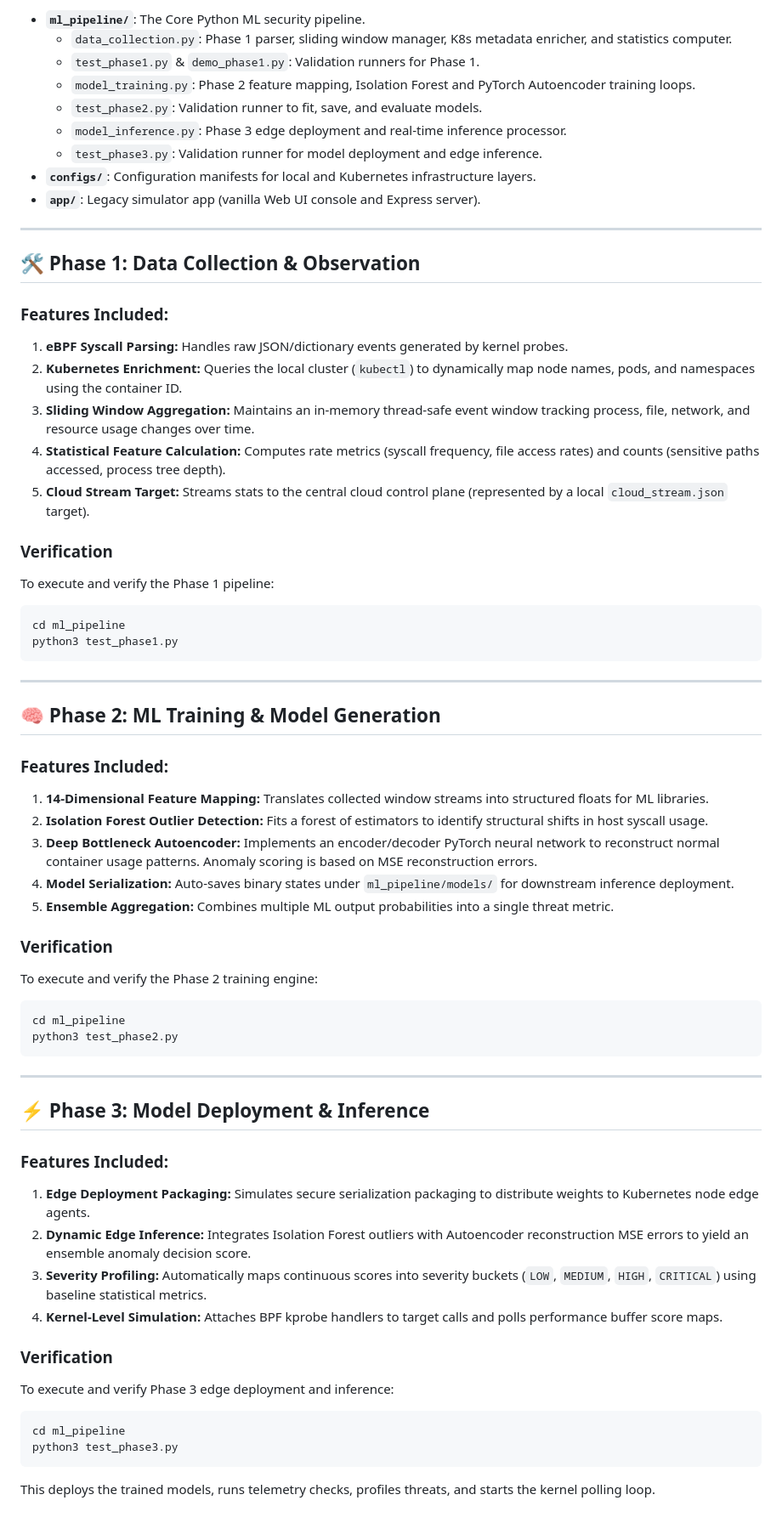
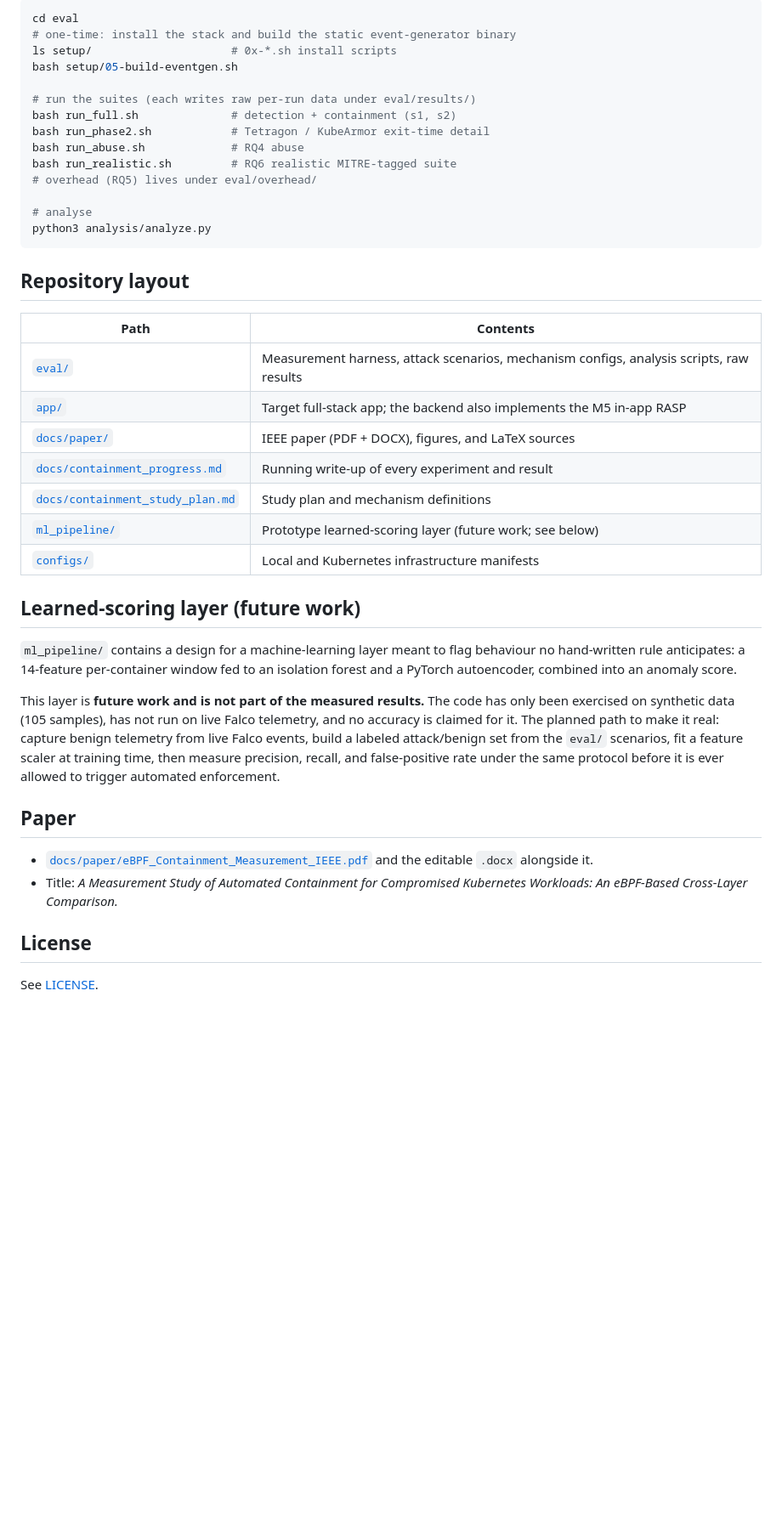
Before and after one commit to Naveen4421/real_time_security_using_ebpf, a Markdown page: README.md, the part around one of its changes. Shown at 85% size. Drawn GitHub-style; blank space fills up the shorter version.

````diff
--- a/README.md
+++ b/README.md
@@ -52,64 +64,54 @@ remains is writing up the results; all measurements are done.
 
-*   **`ml_pipeline/`**: The Core Python ML security pipeline.
-    *   `data_collection.py`: Phase 1 parser, sliding window manager, K8s metadata enricher, and statistics computer.
-    *   `test_phase1.py` & `demo_phase1.py`: Validation runners for Phase 1.
-    *   `model_training.py`: Phase 2 feature mapping, Isolation Forest and PyTorch Autoencoder training loops.
-    *   `test_phase2.py`: Validation runner to fit, save, and evaluate models.
-    *   `model_inference.py`: Phase 3 edge deployment and real-time inference processor.
-    *   `test_phase3.py`: Validation runner for model deployment and edge inference.
-*   **`configs/`**: Configuration manifests for local and Kubernetes infrastructure layers.
-*   **`app/`**: Legacy simulator app (vanilla Web UI console and Express server).
+```bash
+cd eval
+# one-time: install the stack and build the static event-generator binary
+ls setup/                     # 0x-*.sh install scripts
+bash setup/05-build-eventgen.sh
 
----
+# run the suites (each writes raw per-run data under eval/results/)
+bash run_full.sh              # detection + containment (s1, s2)
+bash run_phase2.sh            # Tetragon / KubeArmor exit-time detail
+bash run_abuse.sh             # RQ4 abuse
+bash run_realistic.sh         # RQ6 realistic MITRE-tagged suite
+# overhead (RQ5) lives under eval/overhead/
 
-## 🛠️ Phase 1: Data Collection & Observation
-
-### Features Included:
-1. **eBPF Syscall Parsing:** Handles raw JSON/dictionary events generated by kernel probes.
-2. **Kubernetes Enrichment:** Queries the local cluster (`kubectl`) to dynamically map node names, pods, and namespaces using the container ID.
-3. **Sliding Window Aggregation:** Maintains an in-memory thread-safe event window tracking process, file, network, and resource usage changes over time.
-4. **Statistical Feature Calculation:** Computes rate metrics (syscall frequency, file access rates) and counts (sensitive paths accessed, process tree depth).
-5. **Cloud Stream Target:** Streams stats to the central cloud control plane (represented by a local `cloud_stream.json` target).
-
-### Verification
-To execute and verify the Phase 1 pipeline:
-```bash
-cd ml_pipeline
-python3 test_phase1.py
+# analyse
+python3 analysis/analyze.py
 ```
 
----
+## Repository layout
 
-## 🧠 Phase 2: ML Training & Model Generation
+| Path | Contents |
+|---|---|
+| [`eval/`](eval/README.md) | Measurement harness, attack scenarios, mechanism configs, analysis scripts, raw results |
+| [`app/`](app/) | Target full-stack app; the backend also implements the M5 in-app RASP |
+| [`docs/paper/`](docs/paper/) | IEEE paper (PDF + DOCX), figures, and LaTeX sources |
+| [`docs/containment_progress.md`](docs/containment_progress.md) | Running write-up of every experiment and result |
+| [`docs/containment_study_plan.md`](docs/containment_study_plan.md) | Study plan and mechanism definitions |
+| [`ml_pipeline/`](ml_pipeline/) | Prototype learned-scoring layer (future work; see below) |
+| [`configs/`](configs/) | Local and Kubernetes infrastructure manifests |
 
-### Features Included:
-1. **14-Dimensional Feature Mapping:** Translates collected window streams into structured floats for ML libraries.
-2. **Isolation Forest Outlier Detection:** Fits a forest of estimators to identify structural shifts in host syscall usage.
-3. **Deep Bottleneck Autoencoder:** Implements an encoder/decoder PyTorch neural network to reconstruct normal container usage patterns. Anomaly scoring is based on MSE reconstruction errors.
-4. **Model Serialization:** Auto-saves binary states under `ml_pipeline/models/` for downstream inference deployment.
-5. **Ensemble Aggregation:** Combines multiple ML output probabilities into a single threat metric.
+## Learned-scoring layer (future work)
 
-### Verification
-To execute and verify the Phase 2 training engine:
-```bash
-cd ml_pipeline
-python3 test_phase2.py
-```
+`ml_pipeline/` contains a design for a machine-learning layer meant to flag
+behaviour no hand-written rule anticipates: a 14-feature per-container window fed
+to an isolation forest and a PyTorch autoencoder, combined into an anomaly score.
 
----
+This layer is **future work and is not part of the measured results.** The code
+has only been exercised on synthetic data (105 samples), has not run on live
+Falco telemetry, and no accuracy is claimed for it. The planned path to make it
+real: capture benign telemetry from live Falco events, build a labeled
+attack/benign set from the `eval/` scenarios, fit a feature scaler at training
+time, then measure precision, recall, and false-positive rate under the same
+protocol before it is ever allowed to trigger automated enforcement.
 
-## ⚡ Phase 3: Model Deployment & Inference
+## Paper
 
-### Features Included:
-1. **Edge Deployment Packaging:** Simulates secure serialization packaging to distribute weights to Kubernetes node edge agents.
-2. **Dynamic Edge Inference:** Integrates Isolation Forest outliers with Autoencoder reconstruction MSE errors to yield an ensemble anomaly decision score.
-3. **Severity Profiling:** Automatically maps continuous scores into severity buckets (`LOW`, `MEDIUM`, `HIGH`, `CRITICAL`) using baseline statistical metrics.
-4. **Kernel-Level Simulation:** Attaches BPF kprobe handlers to target calls and polls performance buffer score maps.
+- [`docs/paper/eBPF_Containment_Measurement_IEEE.pdf`](docs/paper/) and the
+  editable `.docx` alongside it.
+- Title: *A Measurement Study of Automated Containment for Compromised Kubernetes
+  Workloads: An eBPF-Based Cross-Layer Comparison.*
 
-### Verification
-To execute and verify Phase 3 edge deployment and inference:
-```bash
-cd ml_pipeline
-python3 test_phase3.py
-```
-This deploys the trained models, runs telemetry checks, profiles threats, and starts the kernel polling loop.
+## License
+
+See [LICENSE](LICENSE).
````
Also changed, not shown: other parts of README.md (+48 -36 lines).
